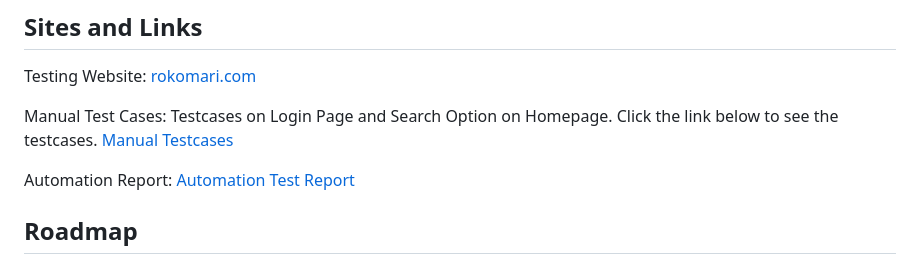
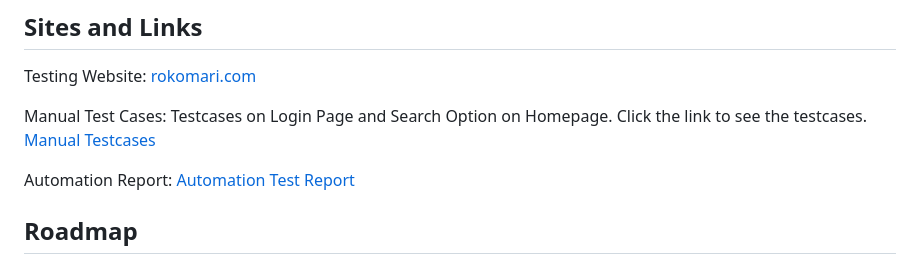
Before and after one commit to istiaqsarjil/rokomari-test, a Markdown page: README.md, the part around the change. Drawn GitHub-style.

```diff
--- a/README.md
+++ b/README.md
@@ -6,8 +6,8 @@ This repository contains comprehensive end-to-end automated test scripts for the
 
 Testing Website: [rokomari.com](https://www.rokomari.com/)
 
-Manual Test Cases: Testcases on Login Page and Search Option on Homepage. Click the link below to see the testcases.
-                   [Manual Testcases](https://docs.google.com/spreadsheets/d/1SyE0OTIHtSaC9Pu3zQGr3OeZIfk6-5C2lmrnfKTFh58/edit?usp=sharing)
+Manual Test Cases: Testcases on Login Page and Search Option on Homepage. Click the link to see the testcases.
+[Manual Testcases](https://docs.google.com/spreadsheets/d/1SyE0OTIHtSaC9Pu3zQGr3OeZIfk6-5C2lmrnfKTFh58/edit?usp=sharing)
 
 Automation Report: [Automation Test Report](https://rokomaritest.netlify.app/)
 ## Roadmap
```
